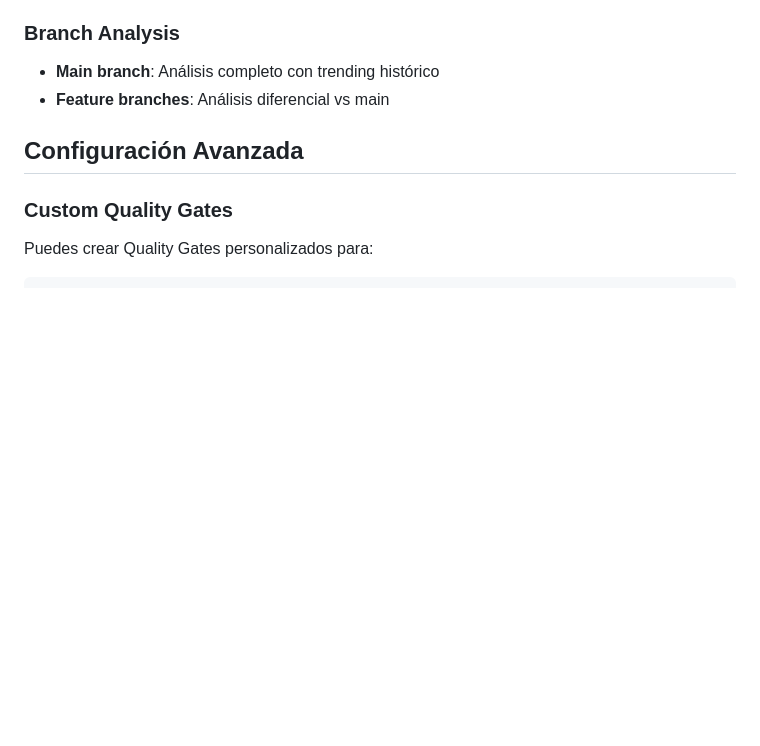
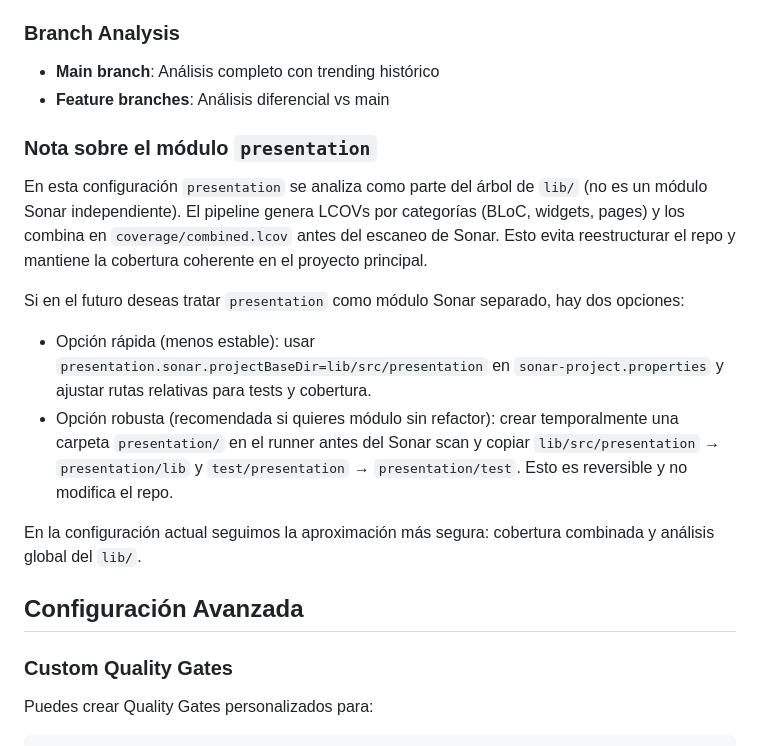
Before and after one commit to adsi1407/PragmaCatBreeds, a Markdown page: docs/SONARCLOUD_SETUP.md, the part around the change. Rendered like a GitHub page; blank space fills up the shorter version.

Commit message:
docs(sonar): clarify presentation analyzed as part of lib and document coverage combination

```diff
--- a/docs/SONARCLOUD_SETUP.md
+++ b/docs/SONARCLOUD_SETUP.md
@@ -59,6 +59,16 @@ SonarCloud automáticamente:
 ### Branch Analysis
 - **Main branch**: Análisis completo con trending histórico
 - **Feature branches**: Análisis diferencial vs main
+
+### Nota sobre el módulo `presentation`
+En esta configuración `presentation` se analiza como parte del árbol de `lib/` (no es un módulo Sonar independiente). El pipeline genera LCOVs por categorías (BLoC, widgets, pages) y los combina en `coverage/combined.lcov` antes del escaneo de Sonar. Esto evita reestructurar el repo y mantiene la cobertura coherente en el proyecto principal.
+
+Si en el futuro deseas tratar `presentation` como módulo Sonar separado, hay dos opciones:
+
+- Opción rápida (menos estable): usar `presentation.sonar.projectBaseDir=lib/src/presentation` en `sonar-project.properties` y ajustar rutas relativas para tests y cobertura.
+- Opción robusta (recomendada si quieres módulo sin refactor): crear temporalmente una carpeta `presentation/` en el runner antes del Sonar scan y copiar `lib/src/presentation` → `presentation/lib` y `test/presentation` → `presentation/test`. Esto es reversible y no modifica el repo.
+
+En la configuración actual seguimos la aproximación más segura: cobertura combinada y análisis global del `lib/`.
 
 ## Configuración Avanzada
 
```
